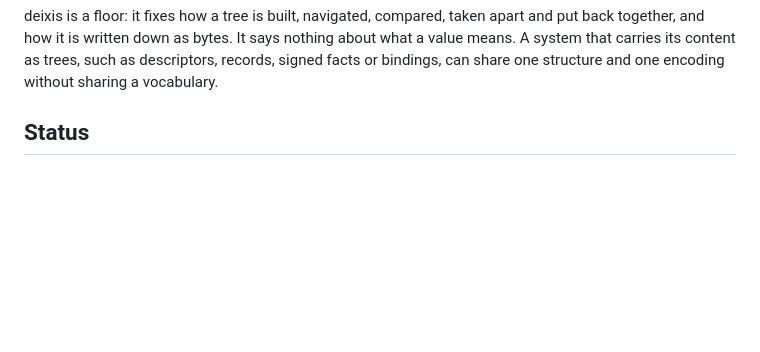
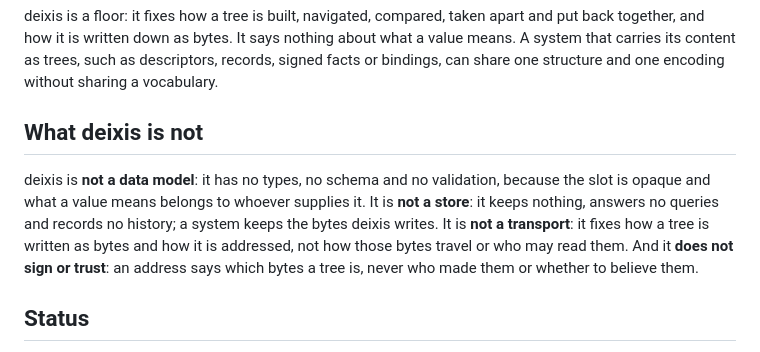
Before and after one commit to Bitspark/deixis, a Markdown page: README.md, the part around the change. Rendered like a GitHub page; blank space fills up the shorter version.

Commit message:
docs: add a 'What deixis is not' section to the README (#11)
atlas's design readme lint warned that the README had no negative-space section (atlas#1068 report). deixis is not a data model, a store or a transport, and an address identifies bytes without signing or trusting them.

Co-authored-by: Claude Opus 5.5 <noreply@anthropic.com>

```diff
--- a/README.md
+++ b/README.md
@@ -28,6 +28,16 @@ deixis is a floor: it fixes how a tree is built, navigated, compared, taken apar
 back together, and how it is written down as bytes. It says nothing about what a value
 means. A system that carries its content as trees, such as descriptors, records, signed
 facts or bindings, can share one structure and one encoding without sharing a vocabulary.
+
+## What deixis is not
+
+deixis is **not a data model**: it has no types, no schema and no validation, because the
+slot is opaque and what a value means belongs to whoever supplies it. It is **not a store**:
+it keeps nothing, answers no queries and records no history; a system keeps the bytes deixis
+writes. It is **not a transport**: it fixes how a tree is written as bytes and how it is
+addressed, not how those bytes travel or who may read them. And it **does not sign or
+trust**: an address says which bytes a tree is, never who made them or whether to believe
+them.
 
 ## Status
 
```
